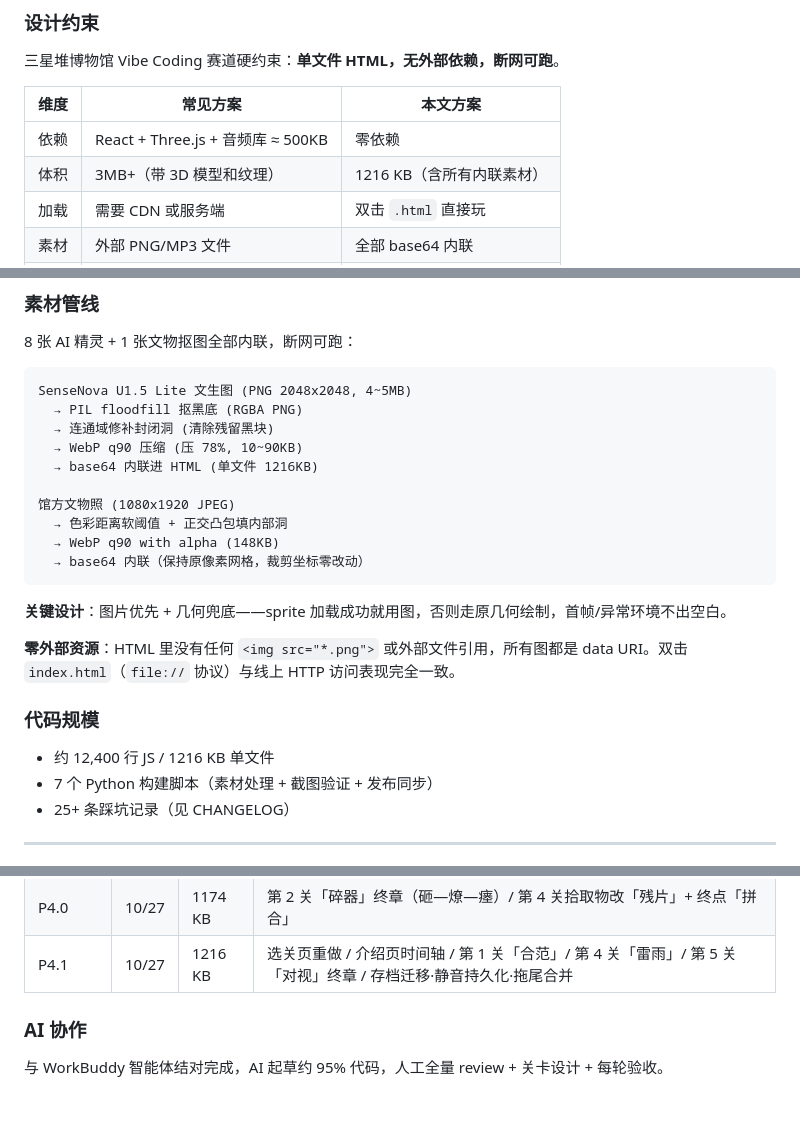
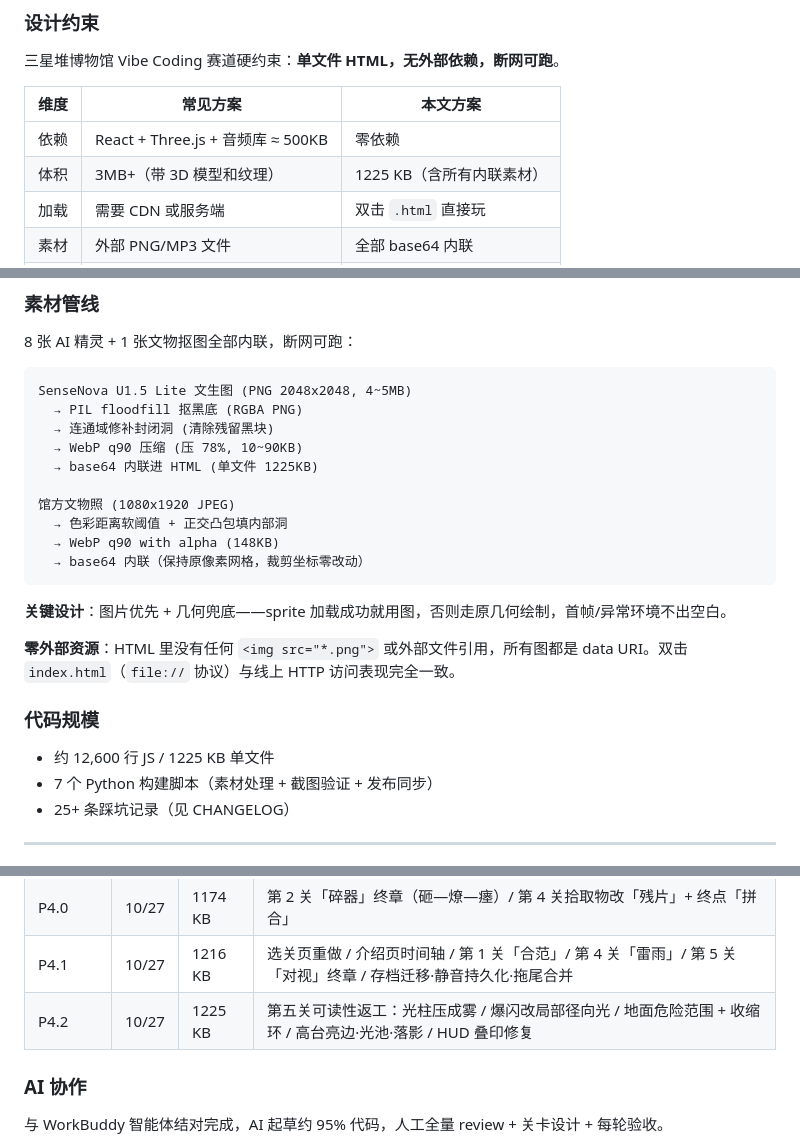
Before and after one commit to xiangsir4088/sanxingdui-game, a Markdown page: README.md, 3 parts joined by grey strips. GitHub-like rendering; blank space fills up the shorter version.

```diff
--- a/README.md
+++ b/README.md
@@ -50,7 +50,7 @@
 | 维度 | 常见方案 | 本文方案 |
 |---|---|---|
 | 依赖 | React + Three.js + 音频库 ≈ 500KB | 零依赖 |
-| 体积 | 3MB+（带 3D 模型和纹理） | 1216 KB（含所有内联素材） |
+| 体积 | 3MB+（带 3D 模型和纹理） | 1225 KB（含所有内联素材） |
 | 加载 | 需要 CDN 或服务端 | 双击 `.html` 直接玩 |
 | 素材 | 外部 PNG/MP3 文件 | 全部 base64 内联 |
 | 部署 | 需要 Web 服务器 | GitHub Pages 单文件 |
@@ -75,7 +75,7 @@ SenseNova U1.5 Lite 文生图 (PNG 2048x2048, 4~5MB)
   → PIL floodfill 抠黑底 (RGBA PNG)
   → 连通域修补封闭洞 (清除残留黑块)
   → WebP q90 压缩 (压 78%, 10~90KB)
-  → base64 内联进 HTML (单文件 1216KB)
+  → base64 内联进 HTML (单文件 1225KB)
 
 馆方文物照 (1080x1920 JPEG)
   → 色彩距离软阈值 + 正交凸包填内部洞
@@ -89,7 +89,7 @@ SenseNova U1.5 Lite 文生图 (PNG 2048x2048, 4~5MB)
 
 ### 代码规模
 
-- 约 12,400 行 JS / 1216 KB 单文件
+- 约 12,600 行 JS / 1225 KB 单文件
 - 7 个 Python 构建脚本（素材处理 + 截图验证 + 发布同步）
 - 25+ 条踩坑记录（见 CHANGELOG）
 
@@ -112,6 +112,7 @@ SenseNova U1.5 Lite 文生图 (PNG 2048x2048, 4~5MB)
 | P3.8~3.9 | 10/27 | 1129 KB | 五关考据复检（5 处史实错误）/ 第 5 关激光改观众闪光灯 / 放大挑刺 |
 | P4.0 | 10/27 | 1174 KB | 第 2 关「碎器」终章（砸—燎—瘗）/ 第 4 关拾取物改「残片」+ 终点「拼合」 |
 | P4.1 | 10/27 | 1216 KB | 选关页重做 / 介绍页时间轴 / 第 1 关「合范」/ 第 4 关「雷雨」/ 第 5 关「对视」终章 / 存档迁移·静音持久化·拖尾合并 |
+| P4.2 | 10/27 | 1225 KB | 第五关可读性返工：光柱压成雾 / 爆闪改局部径向光 / 地面危险范围 + 收缩环 / 高台亮边·光池·落影 / HUD 叠印修复 |
 
 ### AI 协作
 
```
